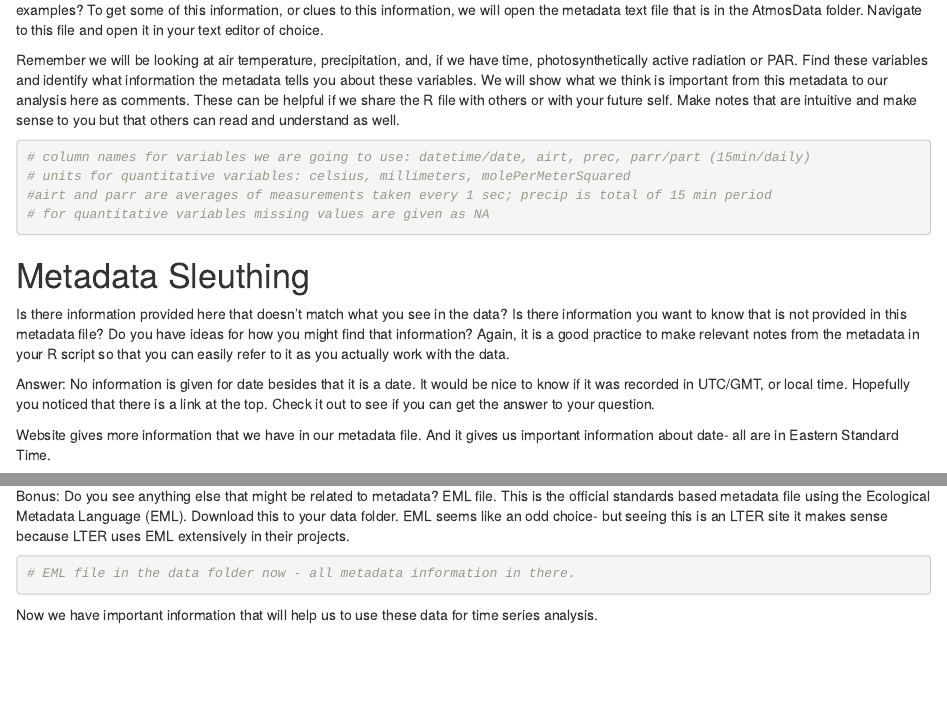
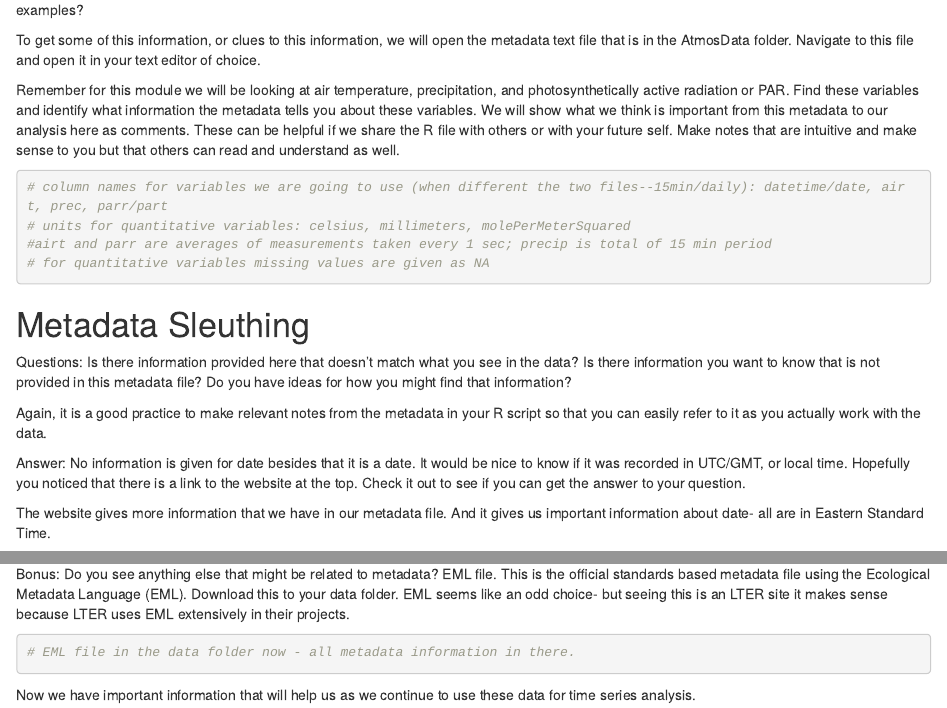
Before and after one commit to datacarpentry/NEON-R-Tabular-Time-Series, an R Markdown document (01-Load-Understand-Data.Rmd): the page in a window 1100 px wide, from 1590 px down, and a second part further down, joined at a grey line. Rendered offline with R 4.5, knitr and Pandoc, with nearby package versions; some code elsewhere in the file could not run offline.

Commit message:
minor edits, finished to end of document

````diff
--- a/01-Load-Understand-Data.Rmd
+++ b/01-Load-Understand-Data.Rmd
@@ -99,24 +99,27 @@ str(harMet15)
 
 ```
 
-These commands let you see the data and get some information about it, but there is other information we need to know. Can you think of any examples? To get some of this information, or clues to this information, we will open the metadata text file that is in the AtmosData folder. Navigate to this file and open it in your text editor of choice.
+These commands let you see the data and get some information about it, but there is other information we need to know. Can you think of any examples?
 
-Remember we will be looking at air temperature, precipitation, and, if we have time, photosynthetically active radiation or PAR. Find these variables and identify what information the metadata tells you about these variables. We will show what we think is important from this metadata to our analysis here as comments. These can be helpful if we share the R file with others or with your future self. Make notes that are intuitive and make sense to you but that others can read and understand as well.
+To get some of this information, or clues to this information, we will open the metadata text file that is in the AtmosData folder. Navigate to this file and open it in your text editor of choice.
+
+Remember for this module we will be looking at air temperature, precipitation, and photosynthetically active radiation or PAR. Find these variables and identify what information the metadata tells you about these variables. We will show what we think is important from this metadata to our analysis here as comments. These can be helpful if we share the R file with others or with your future self. Make notes that are intuitive and make sense to you but that others can read and understand as well.
 
 ```{r metadata debrief}
-# column names for variables we are going to use: datetime/date, airt, prec, parr/part (15min/daily)
+# column names for variables we are going to use (when different the two files--15min/daily): datetime/date, airt, prec, parr/part
 # units for quantitative variables: celsius, millimeters, molePerMeterSquared
 #airt and parr are averages of measurements taken every 1 sec; precip is total of 15 min period
 # for quantitative variables missing values are given as NA
 ```
 
 # Metadata Sleuthing
-Is there information provided here that doesn't match what you see in the data? Is there information you want to know that is not provided in this metadata file? Do you have ideas for how you might find that information?
+Questions: Is there information provided here that doesn't match what you see in the data? Is there information you want to know that is not provided in this metadata file? Do you have ideas for how you might find that information?
+
 Again, it is a good practice to make relevant notes from the metadata in your R script so that you can easily refer to it as you actually work with the data.
 
-Answer: No information is given for date besides that it is a date. It would be nice to know if it was recorded in UTC/GMT, or local time. Hopefully you noticed that there is a link at the top. Check it out to see if you can get the answer to your question.
+Answer: No information is given for date besides that it is a date. It would be nice to know if it was recorded in UTC/GMT, or local time. Hopefully you noticed that there is a link to the website at the top. Check it out to see if you can get the answer to your question.
 
-Website gives more information that we have in our metadata file. And it gives us important information about date- all are in Eastern Standard Time.
+The website gives more information that we have in our metadata file. And it gives us important information about date- all are in Eastern Standard Time.
 
 Again, it is a good practice to make relevant notes from the metadata in your R script so that you can easily refer to it as you actually work with the data.
 
@@ -132,4 +135,4 @@ Bonus: Do you see anything else that might be related to metadata? EML file. Thi
 # EML file in the data folder now - all metadata information in there.
 ```
 
-Now we have important information that will help us to use these data for time series analysis.
+Now we have important information that will help us as we continue to use these data for time series analysis.
````
